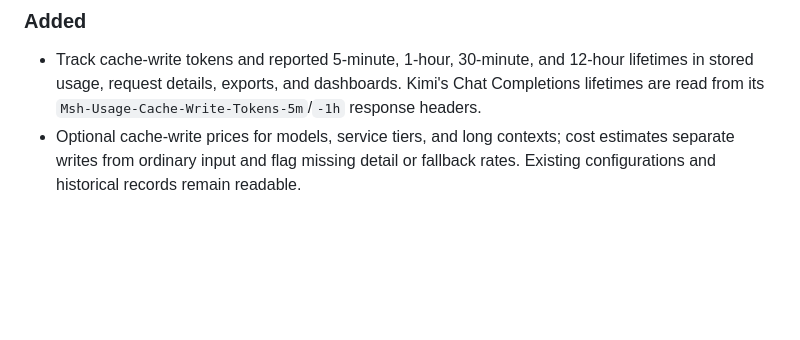
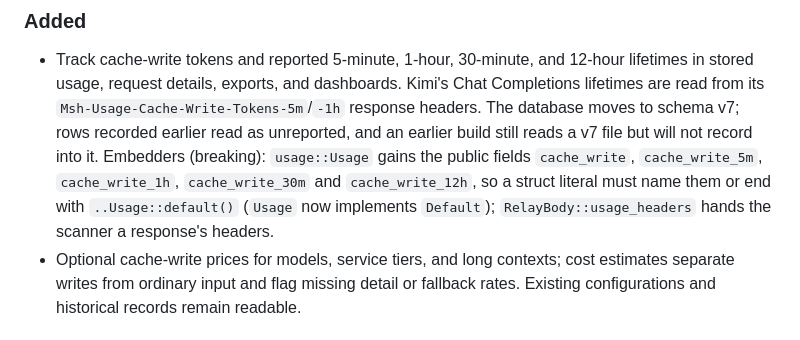
Before and after one commit to rath/portway, a Markdown page: CHANGELOG.md, the part around the change. GitHub-like rendering; blank space fills up the shorter version.

Commit message:
docs(changelog): record the cache-write schema and embedder changes
- Note the move to database schema v7 and what earlier builds can still do with it
- Mark the new public Usage fields as breaking for portway-core embedders, with the Default escape
- Mention RelayBody::usage_headers alongside them

```diff
--- a/CHANGELOG.md
+++ b/CHANGELOG.md
@@ -12,7 +12,14 @@ version may contain breaking changes.
 - Track cache-write tokens and reported 5-minute, 1-hour, 30-minute, and
   12-hour lifetimes in stored usage, request details, exports, and dashboards.
   Kimi's Chat Completions lifetimes are read from its
-  `Msh-Usage-Cache-Write-Tokens-5m`/`-1h` response headers.
+  `Msh-Usage-Cache-Write-Tokens-5m`/`-1h` response headers. The database
+  moves to schema v7; rows recorded earlier read as unreported, and an
+  earlier build still reads a v7 file but will not record into it.
+  Embedders (breaking): `usage::Usage` gains the public fields `cache_write`,
+  `cache_write_5m`, `cache_write_1h`, `cache_write_30m` and `cache_write_12h`,
+  so a struct literal must name them or end with `..Usage::default()` (`Usage`
+  now implements `Default`); `RelayBody::usage_headers` hands the scanner a
+  response's headers.
 - Optional cache-write prices for models, service tiers, and long contexts;
   cost estimates separate writes from ordinary input and flag missing detail
   or fallback rates. Existing configurations and historical records remain readable.
```
